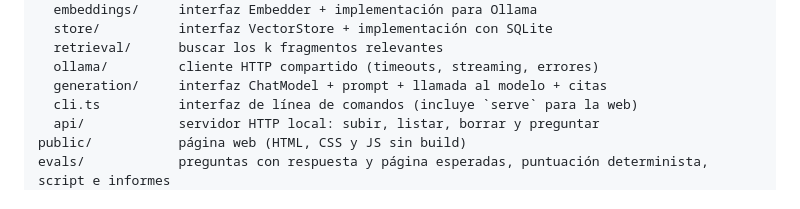
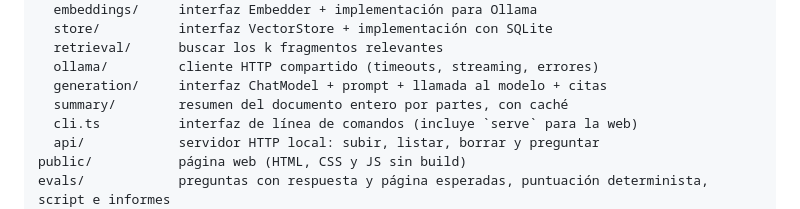
Before and after one commit to antoniorasogarcia-hub/PDFOllama, a Markdown page: .github/copilot-instructions.md, the part around the change. GitHub-like rendering.

```diff
--- a/.github/copilot-instructions.md
+++ b/.github/copilot-instructions.md
@@ -50,6 +50,7 @@ src/
   retrieval/      buscar los k fragmentos relevantes
   ollama/         cliente HTTP compartido (timeouts, streaming, errores)
   generation/     interfaz ChatModel + prompt + llamada al modelo + citas
+  summary/        resumen del documento entero por partes, con caché
   cli.ts          interfaz de línea de comandos (incluye `serve` para la web)
   api/            servidor HTTP local: subir, listar, borrar y preguntar
 public/           página web (HTML, CSS y JS sin build)
```
Also changed, not shown: ARCHITECTURE.md (+3 -1 lines), README.md (+3 -1 lines).
